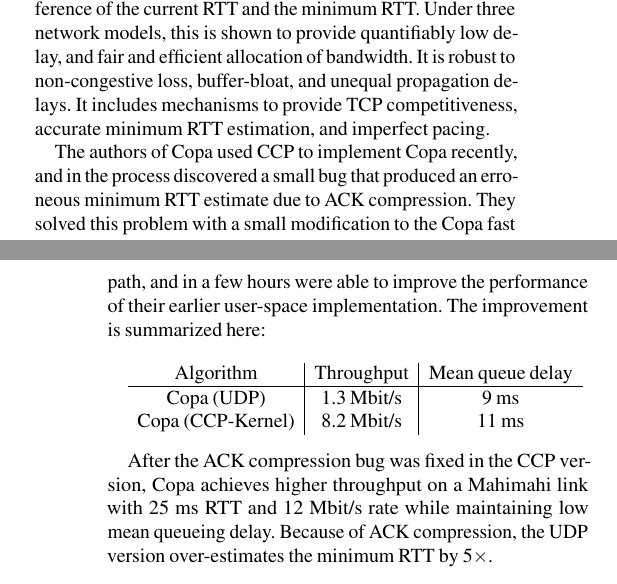
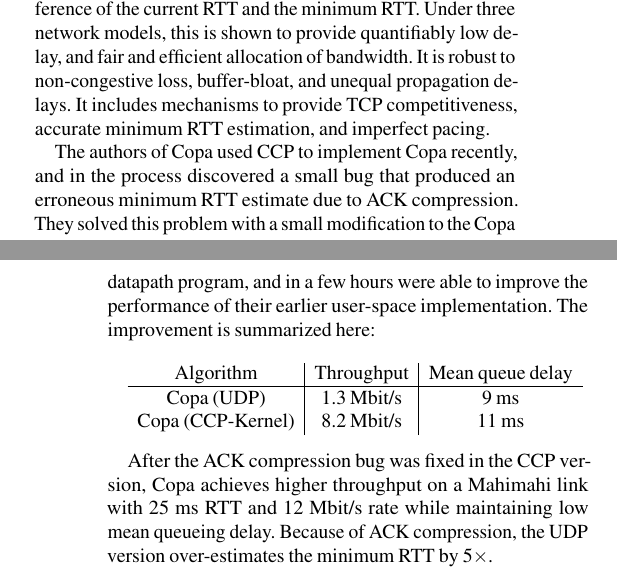
Before and after one commit to hbatmit/ccp-sigcomm18-cameraready, a LaTeX paper (ccp-sigcomm18.tex, which reads capabilities.tex): two parts of the columns of pages 8 and 9 of 14, joined at a grey line, cut so that both start at the same text. Compiled offline with pdfLaTeX.

Commit message:
nit inn s5

```diff
--- a/capabilities.tex
+++ b/capabilities.tex
@@ -41,7 +41,7 @@ Copa~\cite{copa} is a recently proposed model-based congestion control algorithm
 Under three network models, this is shown to provide quantifiably low delay, and fair and efficient allocation of bandwidth.
 It is robust to non-congestive loss, buffer-bloat, and unequal propagation delays. It includes mechanisms to provide TCP competitiveness, accurate minimum RTT estimation, and imperfect pacing.
 
-The authors of Copa used CCP to implement Copa recently, and in the process discovered a small bug that produced an erroneous minimum RTT estimate due to ACK compression. They solved this problem with a small modification to the Copa fast path,
+The authors of Copa used CCP to implement Copa recently, and in the process discovered a small bug that produced an erroneous minimum RTT estimate due to ACK compression. They solved this problem with a small modification to the Copa datapath program,
 and in a few hours were able to improve the performance of their earlier user-space implementation. The improvement is summarized here:\\
 
     \begin{tabular}{c|c|c}
```
